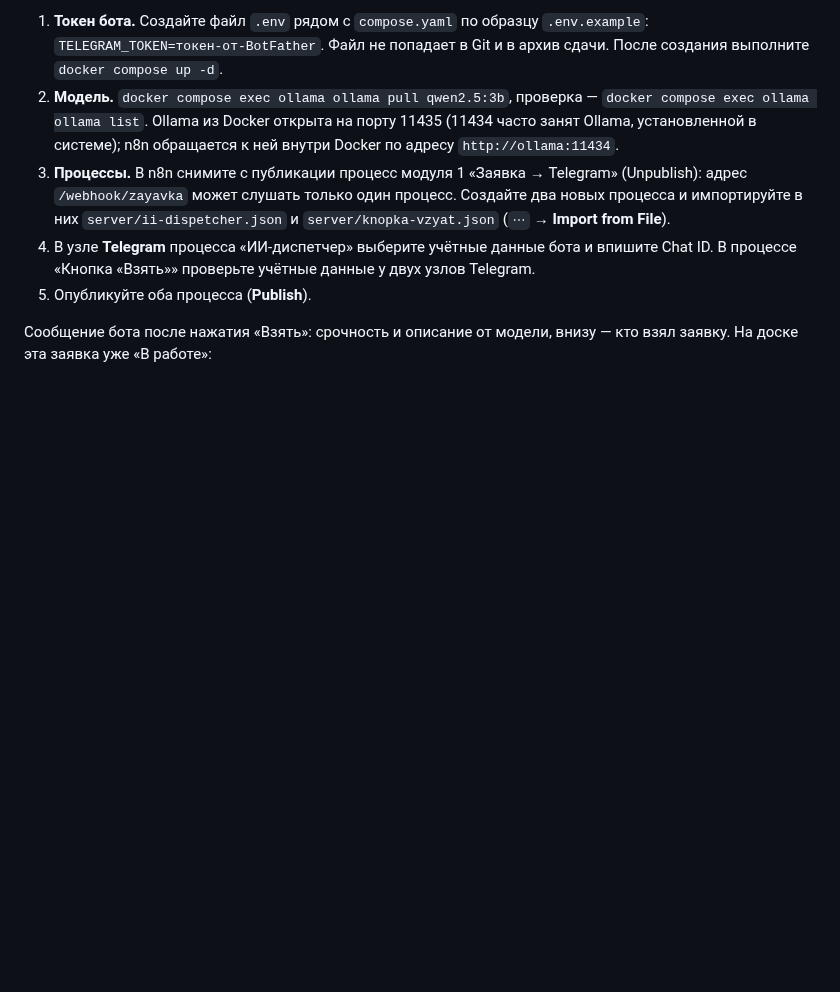
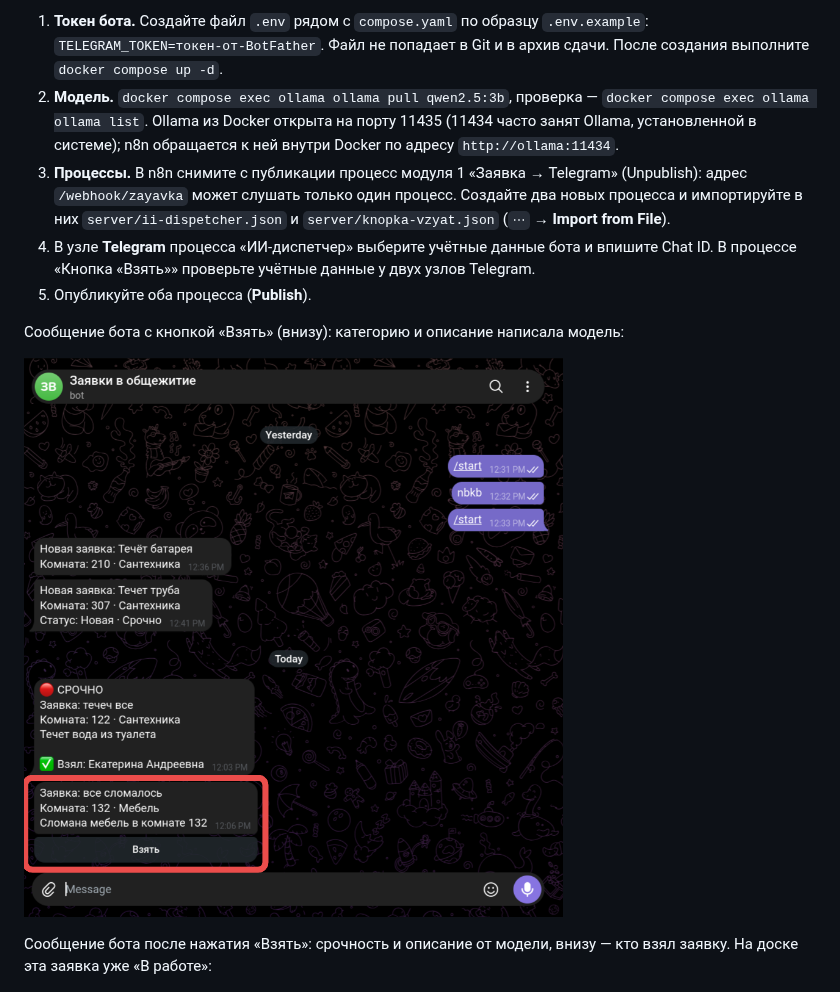
Before and after one commit to kruStrip/Angular-React, a Markdown page: zayavki-obshchezhitie/README.md, the part around the change. Drawn GitHub-style; pictures changed too: zayavki-obshchezhitie/screenshots/telegram-knopka.png (added); blank space fills up the shorter version.

Commit message:
Снимок сообщения бота с кнопкой «Взять»

```diff
--- a/zayavki-obshchezhitie/README.md
+++ b/zayavki-obshchezhitie/README.md
@@ -88,6 +88,10 @@ PocketBase 0.40.6 запускается в Docker: образ собирает
 4. В узле **Telegram** процесса «ИИ-диспетчер» выберите учётные данные бота и впишите Chat ID. В процессе «Кнопка «Взять»» проверьте учётные данные у двух узлов Telegram.
 5. Опубликуйте оба процесса (**Publish**).
 
+Сообщение бота с кнопкой «Взять» (внизу): категорию и описание написала модель:
+
+![Сообщение с кнопкой «Взять»](screenshots/telegram-knopka.png)
+
 Сообщение бота после нажатия «Взять»: срочность и описание от модели, внизу — кто взял заявку. На доске эта заявка уже «В работе»:
 
 ![Telegram после нажатия «Взять»](screenshots/telegram-vzyal.png)
```
